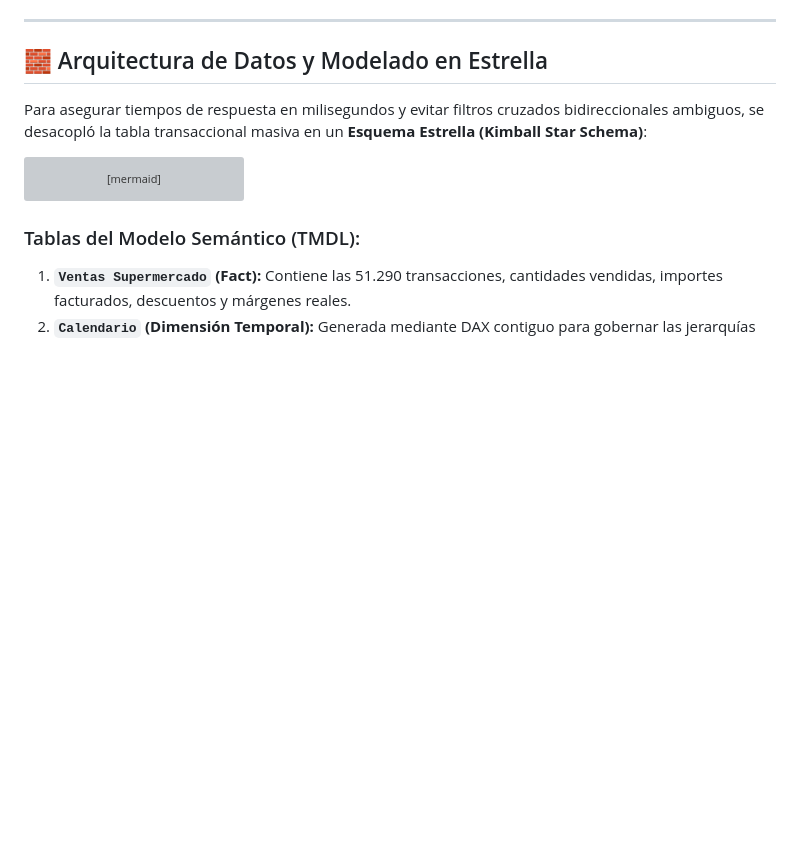
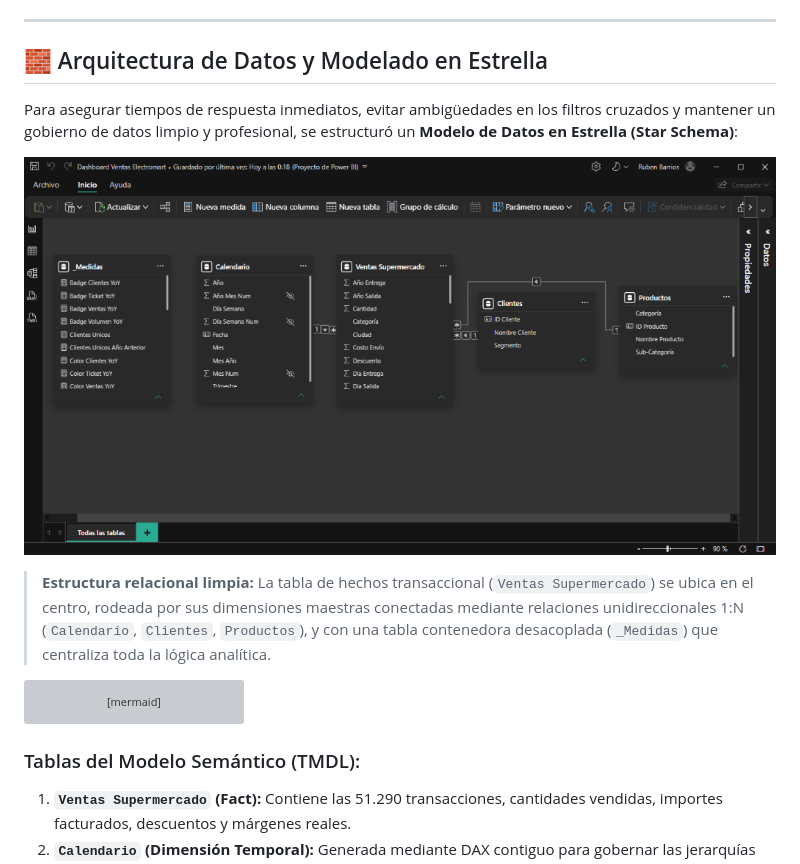
Before and after one commit to rubenbarrios-bigdata/dashboard-ventas-electromart, a Markdown page: README.md, the part around the change. GitHub-like rendering; pictures changed too: assets/modelo_estrella_powerbi.png (added); blank space fills up the shorter version; grey boxes are pictures that could not be loaded.

Commit message:
docs: add star schema model view image and refine analyst language

````diff
--- a/README.md
+++ b/README.md
@@ -76,7 +76,11 @@ Aunque el prototipo inicial en Excel permitía una visualización básica de los
 
 ## 🧱 Arquitectura de Datos y Modelado en Estrella
 
-Para asegurar tiempos de respuesta en milisegundos y evitar filtros cruzados bidireccionales ambiguos, se desacopló la tabla transaccional masiva en un **Esquema Estrella (Kimball Star Schema)**:
+Para asegurar tiempos de respuesta inmediatos, evitar ambigüedades en los filtros cruzados y mantener un gobierno de datos limpio y profesional, se estructuró un **Modelo de Datos en Estrella (Star Schema)**:
+
+![Vista del Modelo de Datos en Power BI](assets/modelo_estrella_powerbi.png)
+
+> **Estructura relacional limpia:** La tabla de hechos transaccional (`Ventas Supermercado`) se ubica en el centro, rodeada por sus dimensiones maestras conectadas mediante relaciones unidireccionales 1:N (`Calendario`, `Clientes`, `Productos`), y con una tabla contenedora desacoplada (`_Medidas`) que centraliza toda la lógica analítica.
 
 ```mermaid
 erDiagram
````
Also changed, not shown: 1 other file.
